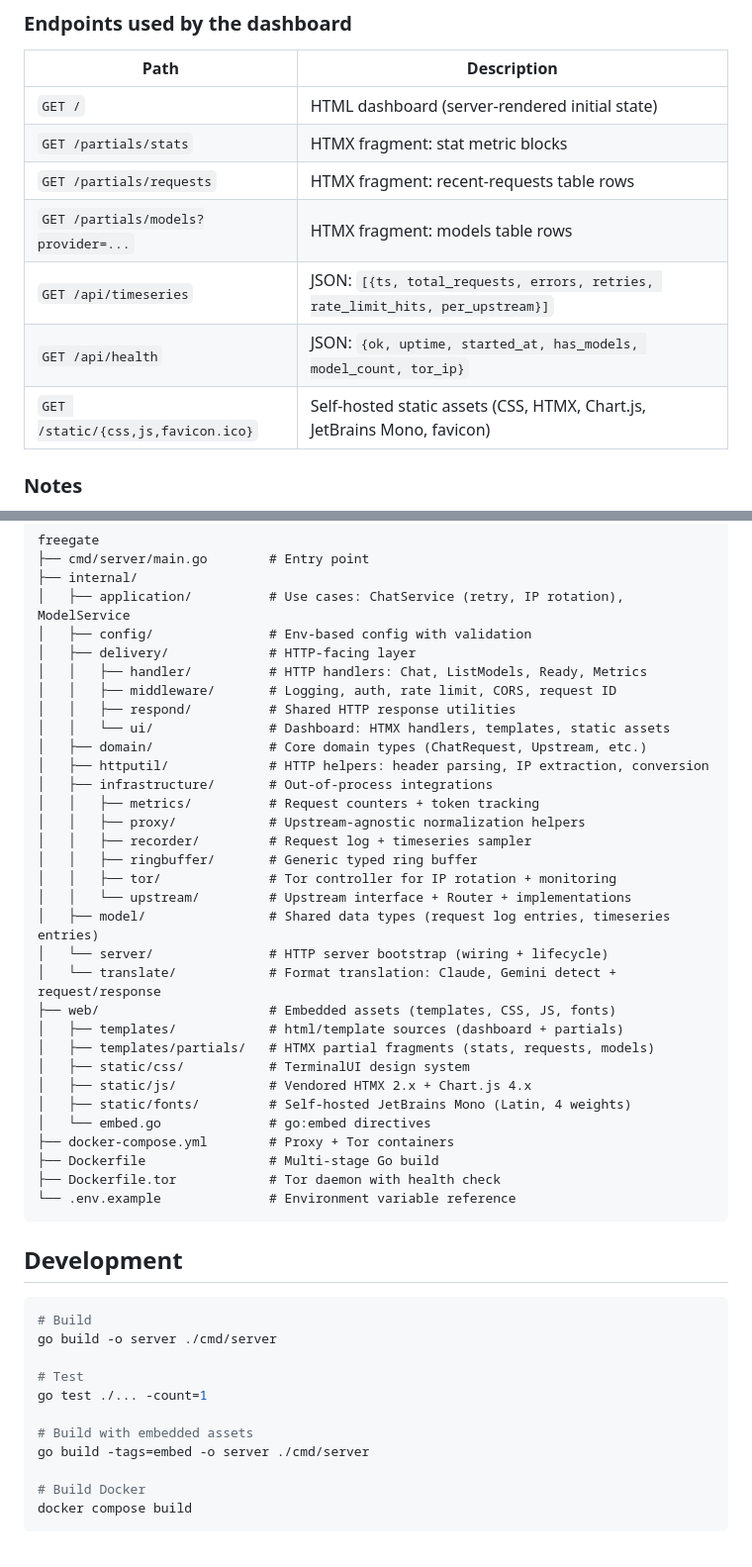
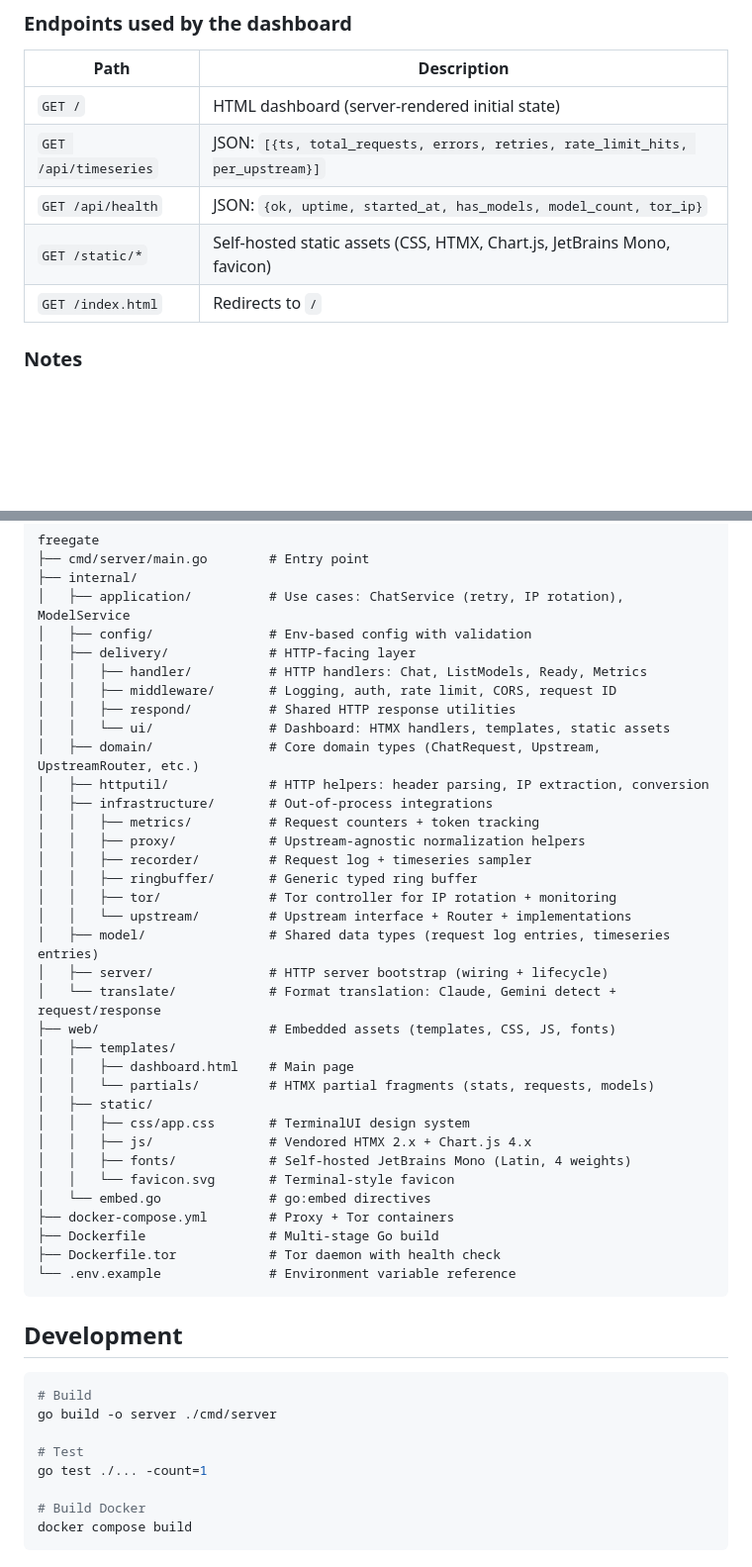
Before and after one commit to nofendian17/freegate, a Markdown page: README.md, 2 parts joined by grey strips. Shown at 99% size. Rendered like a GitHub page; blank space fills up the shorter version.

Commit message:
feat: update README to include API endpoints and format translation details

```diff
--- a/README.md
+++ b/README.md
@@ -144,12 +150,10 @@ The dashboard follows the **TerminalUI** design system:
 | Path | Description |
 |------|-------------|
 | `GET /` | HTML dashboard (server-rendered initial state) |
-| `GET /partials/stats` | HTMX fragment: stat metric blocks |
-| `GET /partials/requests` | HTMX fragment: recent-requests table rows |
-| `GET /partials/models?provider=...` | HTMX fragment: models table rows |
 | `GET /api/timeseries` | JSON: `[{ts, total_requests, errors, retries, rate_limit_hits, per_upstream}]` |
 | `GET /api/health` | JSON: `{ok, uptime, started_at, has_models, model_count, tor_ip}` |
-| `GET /static/{css,js,favicon.ico}` | Self-hosted static assets (CSS, HTMX, Chart.js, JetBrains Mono, favicon) |
+| `GET /static/*` | Self-hosted static assets (CSS, HTMX, Chart.js, JetBrains Mono, favicon) |
+| `GET /index.html` | Redirects to `/` |
 
 ### Notes
 
@@ -208,7 +212,7 @@ freegate
 │   │   ├── middleware/       # Logging, auth, rate limit, CORS, request ID
 │   │   ├── respond/          # Shared HTTP response utilities
 │   │   └── ui/               # Dashboard: HTMX handlers, templates, static assets
-│   ├── domain/               # Core domain types (ChatRequest, Upstream, etc.)
+│   ├── domain/               # Core domain types (ChatRequest, Upstream, UpstreamRouter, etc.)
 │   ├── httputil/             # HTTP helpers: header parsing, IP extraction, conversion
 │   ├── infrastructure/       # Out-of-process integrations
 │   │   ├── metrics/          # Request counters + token tracking
@@ -218,14 +222,17 @@ freegate
 │   │   ├── tor/              # Tor controller for IP rotation + monitoring
 │   │   └── upstream/         # Upstream interface + Router + implementations
 │   ├── model/                # Shared data types (request log entries, timeseries entries)
-│   └── server/               # HTTP server bootstrap (wiring + lifecycle)
+│   ├── server/               # HTTP server bootstrap (wiring + lifecycle)
 │   └── translate/            # Format translation: Claude, Gemini detect + request/response
 ├── web/                      # Embedded assets (templates, CSS, JS, fonts)
-│   ├── templates/            # html/template sources (dashboard + partials)
-│   ├── templates/partials/   # HTMX partial fragments (stats, requests, models)
-│   ├── static/css/           # TerminalUI design system
-│   ├── static/js/            # Vendored HTMX 2.x + Chart.js 4.x
-│   ├── static/fonts/         # Self-hosted JetBrains Mono (Latin, 4 weights)
+│   ├── templates/
+│   │   ├── dashboard.html    # Main page
+│   │   └── partials/         # HTMX partial fragments (stats, requests, models)
+│   ├── static/
+│   │   ├── css/app.css       # TerminalUI design system
+│   │   ├── js/               # Vendored HTMX 2.x + Chart.js 4.x
+│   │   ├── fonts/            # Self-hosted JetBrains Mono (Latin, 4 weights)
+│   │   └── favicon.svg       # Terminal-style favicon
 │   └── embed.go              # go:embed directives
 ├── docker-compose.yml        # Proxy + Tor containers
 ├── Dockerfile                # Multi-stage Go build
@@ -241,9 +248,6 @@ go build -o server ./cmd/server
 
 # Test
 go test ./... -count=1
-
-# Build with embedded assets
-go build -tags=embed -o server ./cmd/server
 
 # Build Docker
 docker compose build
```
Also changed, not shown: other parts of README.md (+17 -11 lines).
